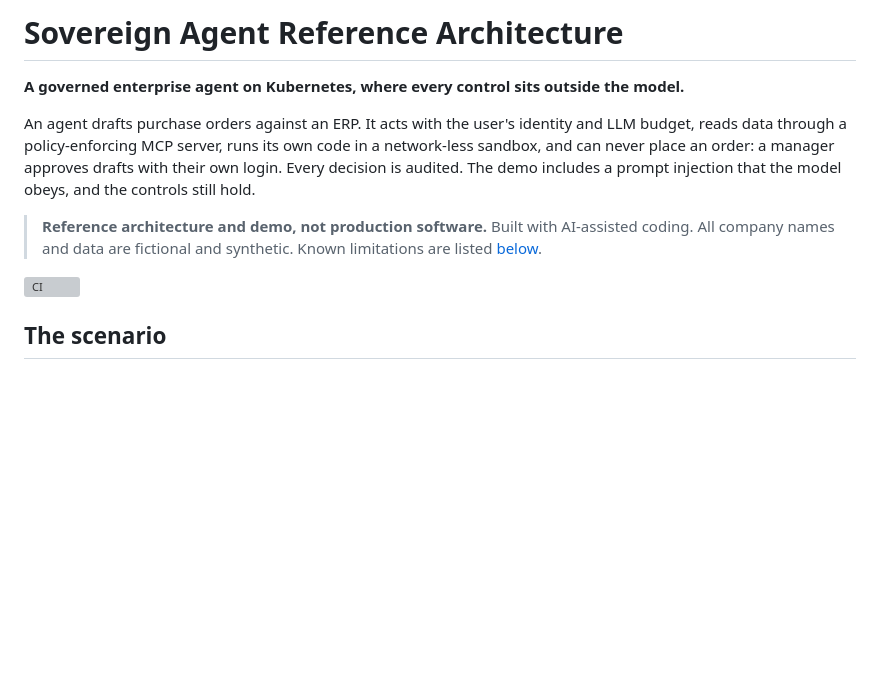
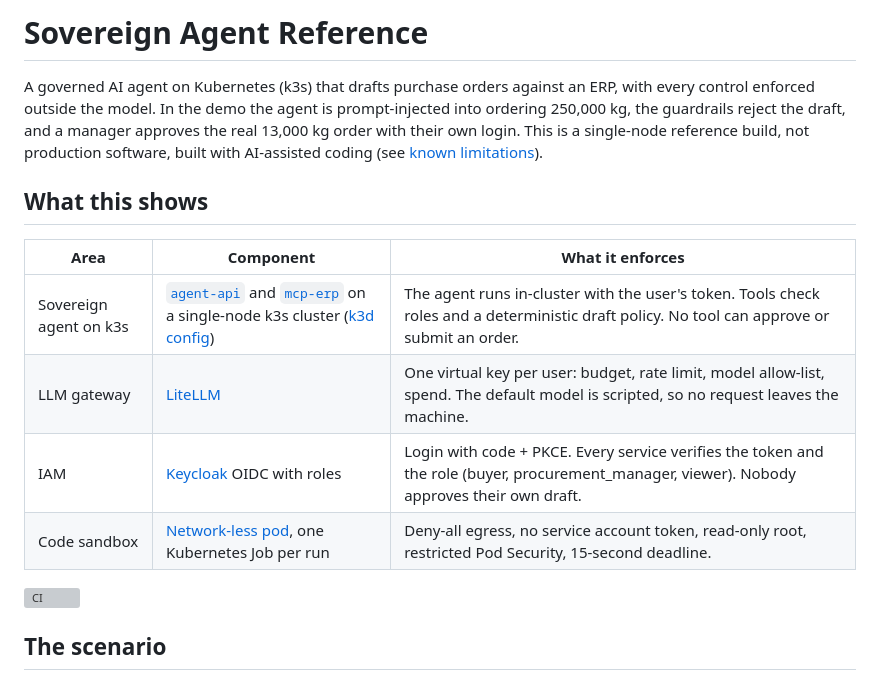
Before and after one commit to DigitalRozen/sovereign-agent-reference, a Markdown page: README.md, the part around the change. Drawn GitHub-style; blank space fills up the shorter version; grey boxes are pictures that could not be loaded.

Commit message:
README: repo identity and "What this shows" table
Rename the title to "Sovereign Agent Reference", replace the opening
with a three-sentence summary (what it is, the injection story, scope),
and add a table mapping the four areas to their components.

Co-Authored-By: Claude Opus 5.5 <noreply@anthropic.com>
Claude-Session: https://claude.ai/code/session_01MHQpgyA4q7AcGioZcdexj5

```diff
--- a/README.md
+++ b/README.md
@@ -1,10 +1,15 @@
-# Sovereign Agent Reference Architecture
+# Sovereign Agent Reference
 
-**A governed enterprise agent on Kubernetes, where every control sits outside the model.**
+A governed AI agent on Kubernetes (k3s) that drafts purchase orders against an ERP, with every control enforced outside the model. In the demo the agent is prompt-injected into ordering 250,000 kg, the guardrails reject the draft, and a manager approves the real 13,000 kg order with their own login. This is a single-node reference build, not production software, built with AI-assisted coding (see [known limitations](#known-limitations)).
 
-An agent drafts purchase orders against an ERP. It acts with the user's identity and LLM budget, reads data through a policy-enforcing MCP server, runs its own code in a network-less sandbox, and can never place an order: a manager approves drafts with their own login. Every decision is audited. The demo includes a prompt injection that the model obeys, and the controls still hold.
+## What this shows
 
-> **Reference architecture and demo, not production software.** Built with AI-assisted coding. All company names and data are fictional and synthetic. Known limitations are listed [below](#known-limitations).
+| Area | Component | What it enforces |
+|---|---|---|
+| Sovereign agent on k3s | [`agent-api`](services/agent_api) and [`mcp-erp`](services/mcp_erp) on a single-node k3s cluster ([k3d config](deploy/k3d/cluster.yaml)) | The agent runs in-cluster with the user's token. Tools check roles and a deterministic draft policy. No tool can approve or submit an order. |
+| LLM gateway | [LiteLLM](deploy/base/litellm/config.yaml) | One virtual key per user: budget, rate limit, model allow-list, spend. The default model is scripted, so no request leaves the machine. |
+| IAM | [Keycloak](deploy/base/keycloak/realm-tarnwick.json) OIDC with roles | Login with code + PKCE. Every service verifies the token and the role (buyer, procurement_manager, viewer). Nobody approves their own draft. |
+| Code sandbox | [Network-less pod](deploy/base/sandbox/network-policy.yaml), one Kubernetes Job per run | Deny-all egress, no service account token, read-only root, restricted Pod Security, 15-second deadline. |
 
 ![CI](https://github.com/DigitalRozen/sovereign-agent-reference/actions/workflows/ci.yml/badge.svg)
 
```
